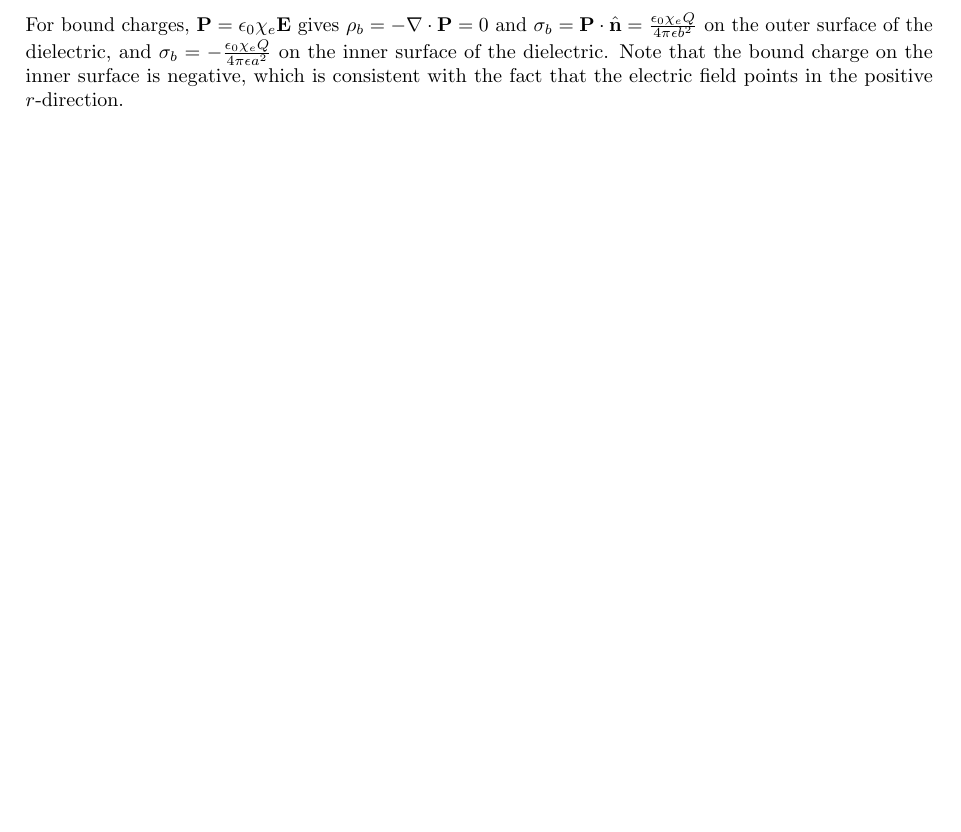
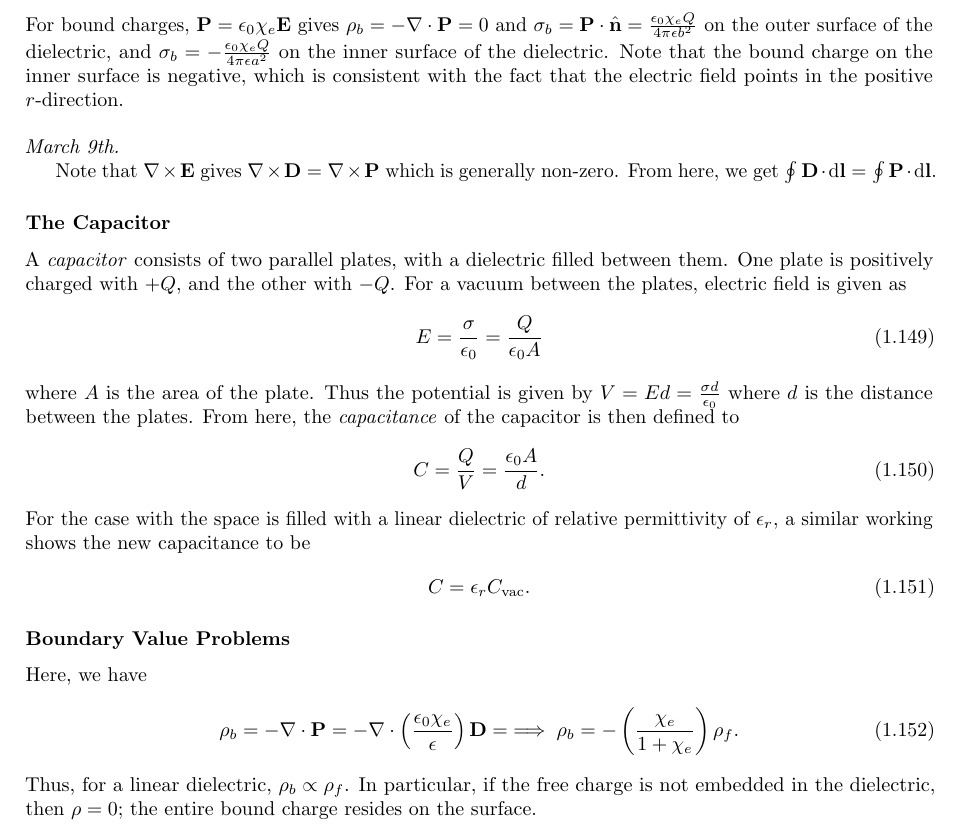
Before and after one commit to MaxMight01/ISI_Fourth_Semester, a LaTeX thesis (subjects/Electrodynamics/elec.tex, which reads subjects/Electrodynamics/chapters/ch01.tex): part of page 23 of 25, cut so that both start at the same text, the shorter picture padded with empty space. The pictures show the PDF file subjects/Electrodynamics/elec.pdf that the author committed with the source.

Commit message:
ELEC, Mar 9th

```diff
--- a/subjects/Electrodynamics/chapters/ch01.tex
+++ b/subjects/Electrodynamics/chapters/ch01.tex
@@ -823,3 +823,26 @@ As an example, consider the case of a metal sphere of radius $a$ surrounded by a
     V = -\int_{\infty}^{0} \bv{E} \cdot \di{\bv{l}} = -\int_{\infty}^{b} \bv{E} \cdot \di{\bv{l}} - \int_{b}^{a} \bv{E} \cdot \di{\bv{l}} = \frac{Q}{4 \pi} \left( \frac{1}{\epsilon_{0} b} + \frac{1}{\epsilon a} - \frac{1}{\epsilon b} \right).
 \end{align}
 For bound charges, $\bv{P} = \epsilon_{0} \chi_{e} \bv{E}$ gives $\rho_{b} = -\nabla \cdot \bv{P} = 0$ and $\sigma_{b} = \bv{P} \cdot \hat{\bv{n}} = \frac{\epsilon_{0} \chi_{e} Q}{4 \pi \epsilon b^{2}}$ on the outer surface of the dielectric, and $\sigma_{b} = -\frac{\epsilon_{0} \chi_{e} Q}{4 \pi \epsilon a^{2}}$ on the inner surface of the dielectric. Note that the bound charge on the inner surface is negative, which is consistent with the fact that the electric field points in the positive $r$-direction.
+\\ \\
+\noindent \textit{March 9th.}
+
+Note that $\nabla \times \bv{E}$ gives $\nabla \times \bv{D} = \nabla \times \bv{P}$ which is generally non-zero. From here, we get $\oint \bv{D} \cdot \di{\bv{l}} = \oint \bv{P} \cdot \di{\bv{l}}$.
+
+\subsubsection{The Capacitor}
+A \eax{capacitor} consists of two parallel plates, with a dielectric filled between them. One plate is positively charged with $+Q$, and the other with $-Q$. For a vacuum between the plates, electric field is given as
+\begin{align}
+    E = \frac{\sigma}{\epsilon_{0}} = \frac{Q}{\epsilon_{0} A}
+\end{align}
+where $A$ is the area of the plate. Thus the potential is given by $V = Ed = \frac{\sigma d}{\epsilon_{0}}$ where $d$ is the distance between the plates. From here, the \eax{capacitance} of the capacitor is then defined to \begin{align}
+    C = \frac{Q}{V} = \frac{\epsilon_{0} A}{d}.
+\end{align}
+For the case with the space is filled with a linear dielectric of relative permittivity of $\epsilon_{r}$, a similar working shows the new capacitance to be \begin{align}
+    C = \epsilon_{r} C_{\text{vac}}.
+\end{align}
+
+\subsubsection{Boundary Value Problems}
+Here, we have
+\begin{align}
+    \rho_{b} = - \nabla \cdot \bv{P} = - \nabla \cdot \left( \frac{\epsilon_{0} \chi_{e}}{\epsilon} \right) \bv{D} = \implies \rho_{b} = - \left( \frac{\chi_{e}}{1 + \chi_{e}} \right) \rho_{f}.
+\end{align}
+Thus, for a linear dielectric, $\rho_{b} \propto \rho_{f}$. In particular, if the free charge is not embedded in the dielectric, then $\rho = 0$; the entire bound charge resides on the surface.
```
Also changed, not shown: subjects/Electrodynamics/elec.pdf.
